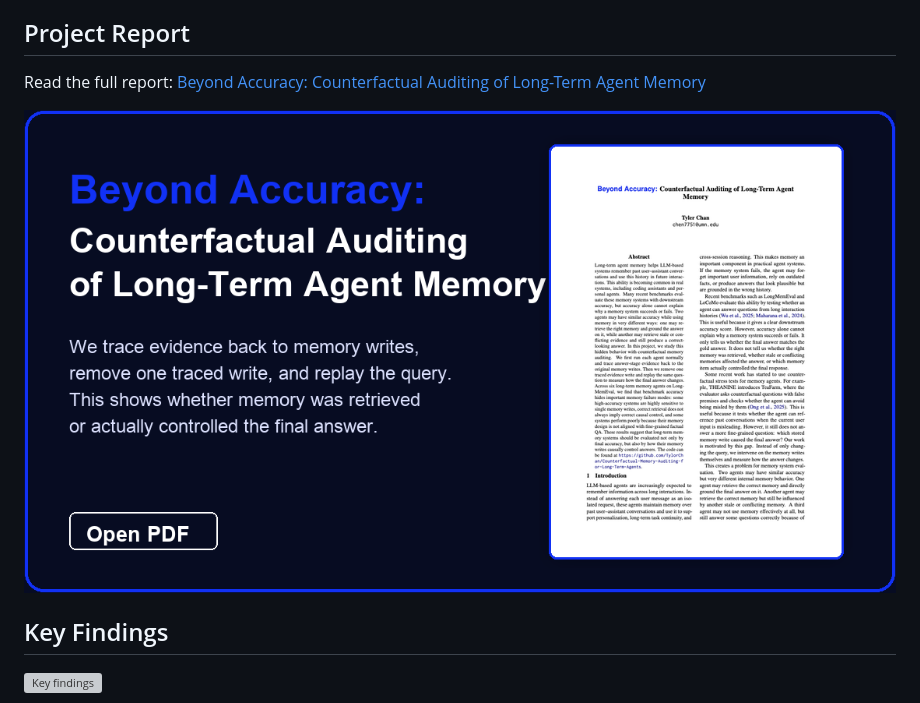
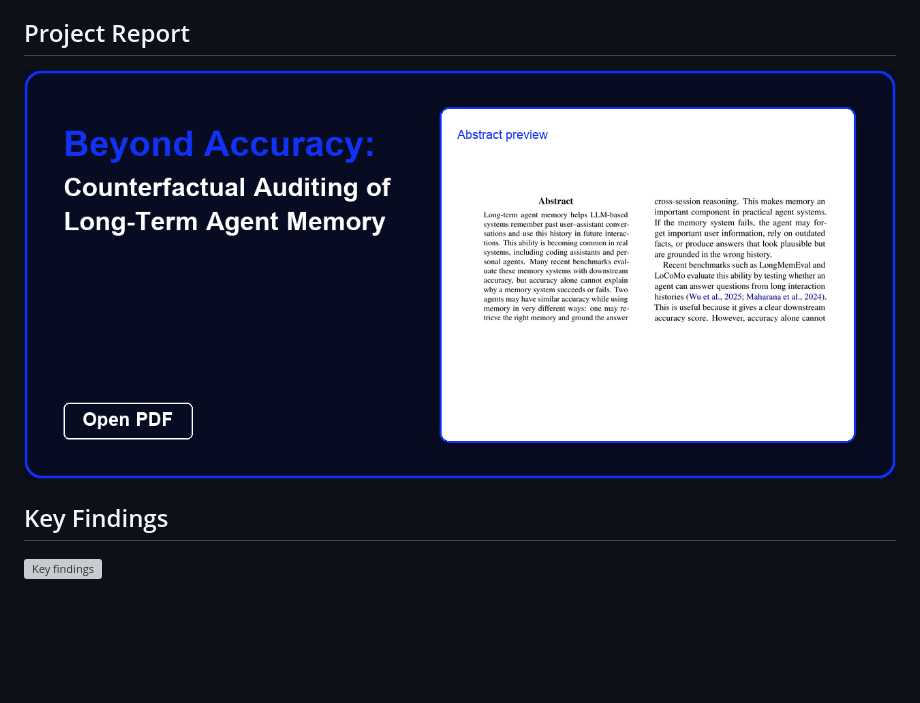
Before and after one commit to TylorChan/Counterfactual-Memory-Auditing-for-Long-Term-Agents, a Markdown page: README.md, the part around the change. Rendered like a GitHub page; pictures changed too: docs/project_report_preview.png; blank space fills up the shorter version; grey boxes are pictures that could not be loaded.

Commit message:
Tighten README report preview

```diff
--- a/README.md
+++ b/README.md
@@ -3,8 +3,6 @@
 This project evaluates long-term memory agents with counterfactual memory auditing. The core idea is simple: first run a memory agent normally on LongMemEval, trace which original memory writes reach the answer stage, remove one traced evidence write, replay the same question, and compare the baseline and counterfactual answers. This lets us test not only whether an agent is accurate, but also whether the right memory was retrieved and causally used.
 
 ## Project Report
-
-Read the full report: [Beyond Accuracy: Counterfactual Auditing of Long-Term Agent Memory](docs/project_report.pdf)
 
 [![Report preview](docs/project_report_preview.png)](docs/project_report.pdf)
 
```
